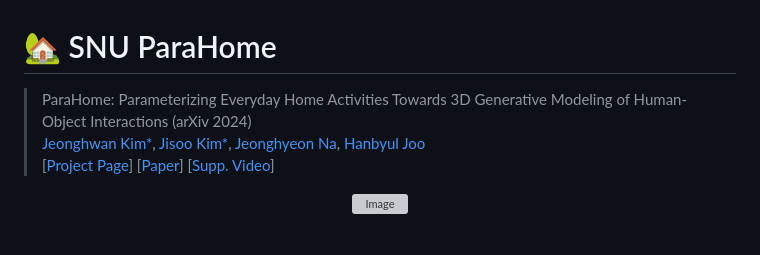
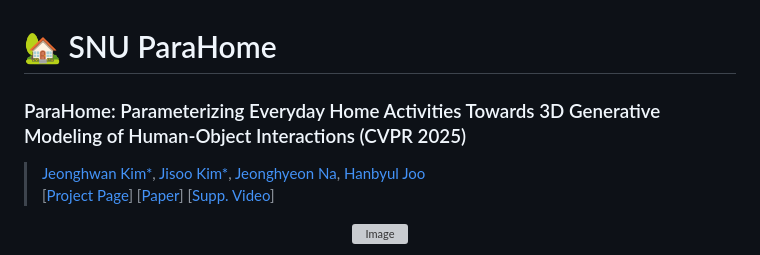
Before and after one commit to snuvclab/ParaHome, a Markdown page: README.md, the part around the change. Drawn GitHub-style; grey boxes are pictures that could not be loaded.

Commit message:
update with conference

```diff
--- a/README.md
+++ b/README.md
@@ -1,5 +1,5 @@
 # :house_with_garden: SNU ParaHome
-> ParaHome: Parameterizing Everyday Home Activities Towards 3D Generative Modeling of Human-Object Interactions (arXiv 2024)
+### ParaHome: Parameterizing Everyday Home Activities Towards 3D Generative Modeling of Human-Object Interactions (CVPR 2025)
 > [Jeonghwan Kim*](https://canoneod.github.io/), [Jisoo Kim*](https://jlogkim.github.io/), [Jeonghyeon Na](https://nagooon.github.io/), [Hanbyul Joo](https://jhugestar.github.io/)
 \[[Project Page](https://jlogkim.github.io/parahome/)\] \[[Paper](https://arxiv.org/pdf/2401.10232.pdf)\] \[[Supp. Video](https://www.youtube.com/embed/HeXqiK0eGec?si=mtAmctx0JHHYD6Ac)\]
 
```
